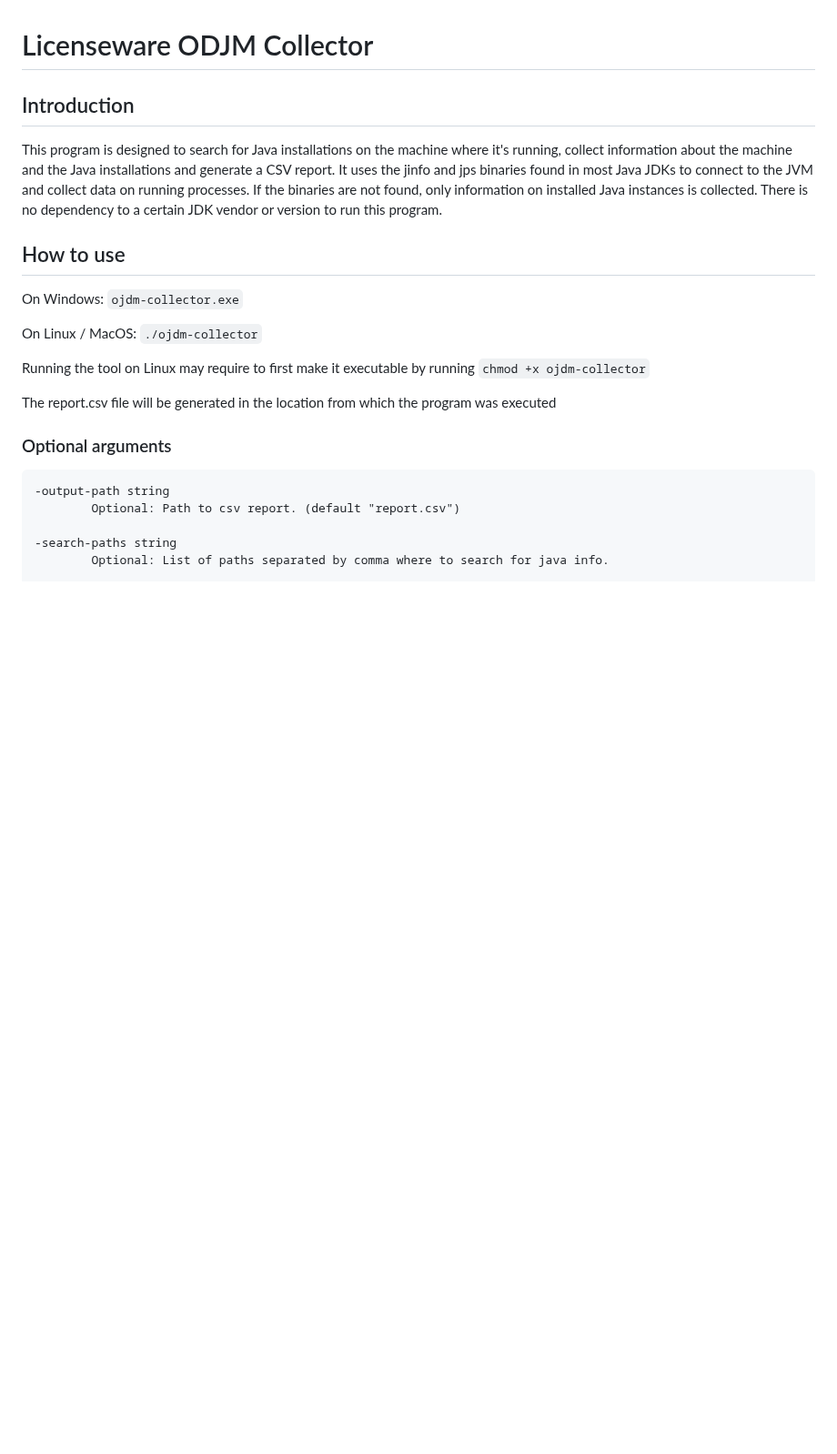
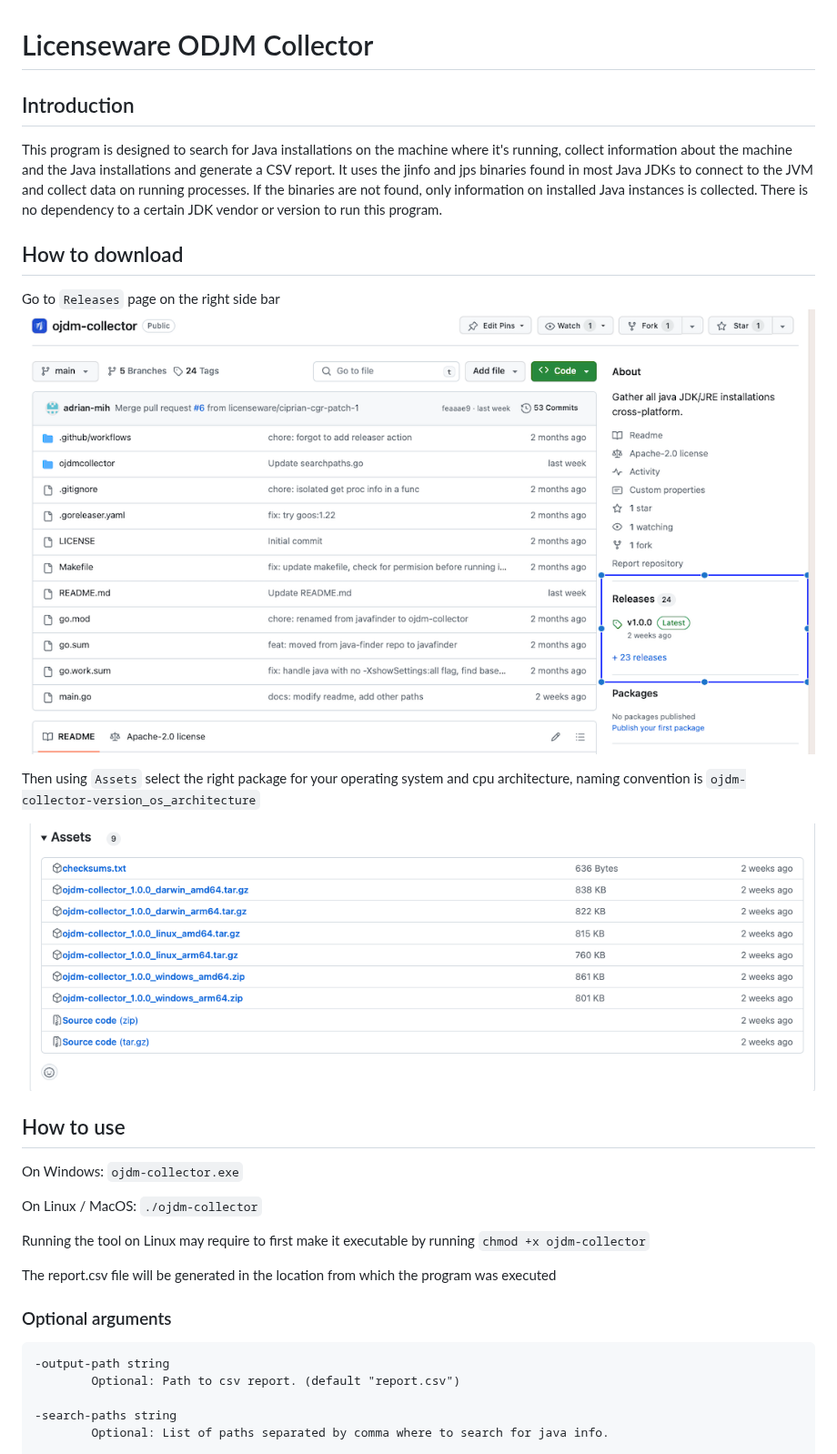
Before and after one commit to licenseware/ojdm-collector, a Markdown page: README.md, the part around the change. Shown at 91% size. Drawn GitHub-style; pictures changed too: docs/assets.png (added), docs/releases.png (added); blank space fills up the shorter version.

Commit message:
chore(docs): add instructions for downloading package (#7)

```diff
--- a/README.md
+++ b/README.md
@@ -3,6 +3,14 @@
 ## Introduction
 This program is designed to search for Java installations on the machine where it's running, collect information about the machine and the Java installations and generate a CSV report. It uses the jinfo and jps binaries found in most Java JDKs to connect to the JVM and collect data on running processes. If the binaries are not found, only information on installed Java instances is collected. There is no dependency to a certain JDK vendor or version to run this program.
 
+## How to download
+Go to `Releases` page on the right side bar
+![Releases Page](docs/releases.png)
+
+Then using `Assets` select the right package for your operating system and cpu architecture,
+naming convention is `ojdm-collector-version_os_architecture`
+
+![Assets](docs/assets.png)
 ## How to use
 On Windows:
 `ojdm-collector.exe`
```
